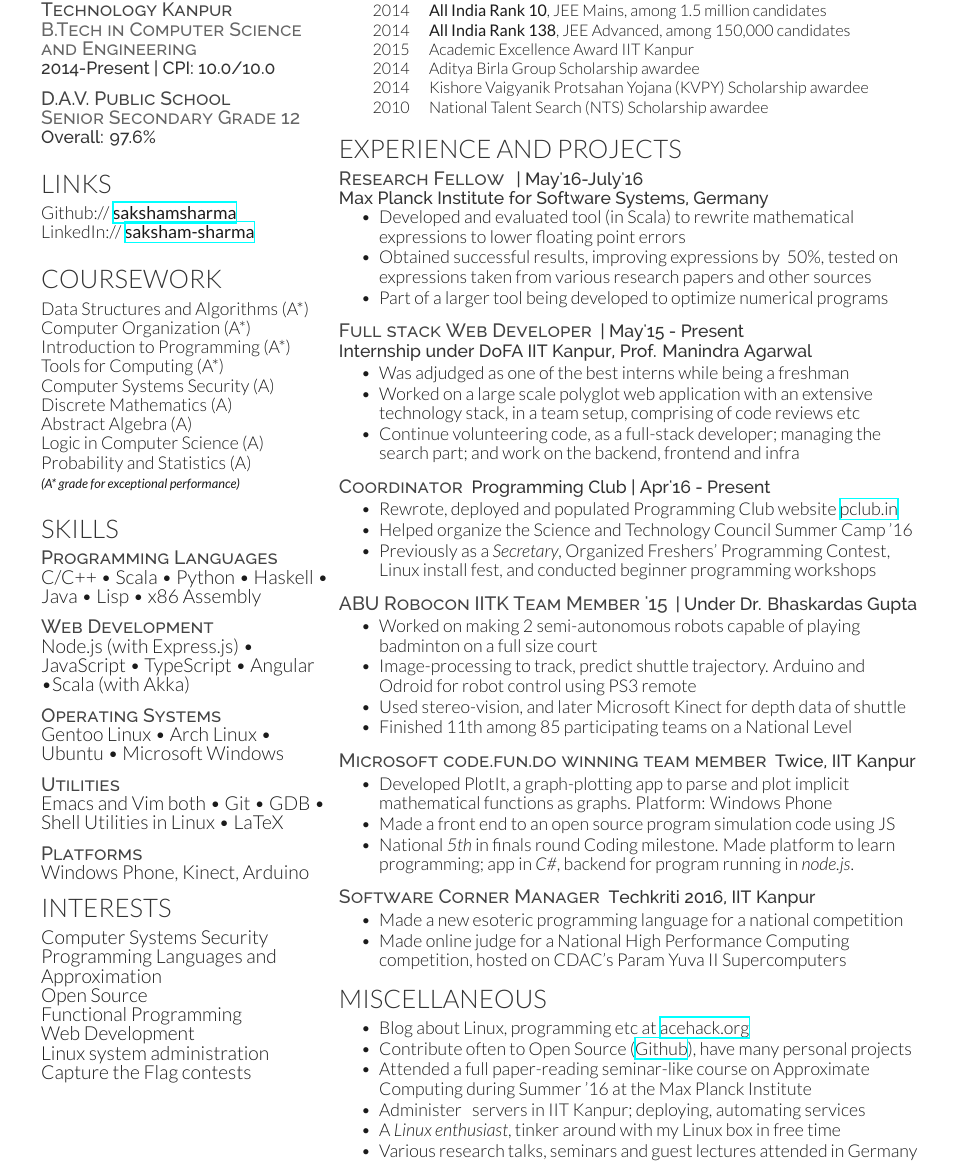
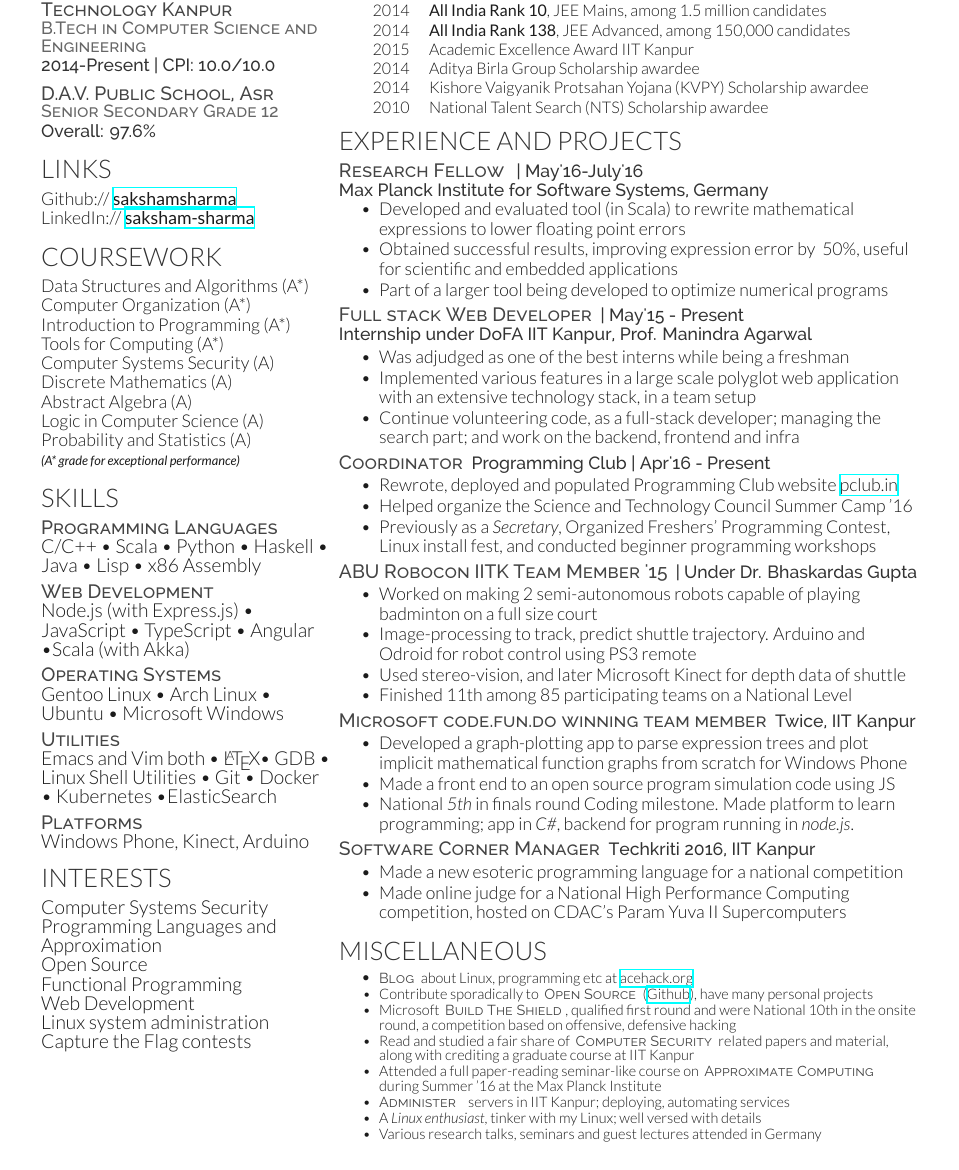
Before and after one commit to sakshamsharma/resume, a LaTeX CV (resume.tex, which reads deedy-resume.cls): part of the page, cut so that both start at the same text. Compiled offline with XeLaTeX.

Commit message:
Before resume submission

```diff
--- a/deedy-resume.cls
+++ b/deedy-resume.cls
@@ -72,7 +72,7 @@
 
 \titlespacing{\section}{0pt}{0pt}{0pt}
 \titlespacing{\subsection}{0pt}{0pt}{0pt}
-\newcommand{\sectionspace}{\vspace{7pt}}
+\newcommand{\sectionspace}{\vspace{2pt}}
 
 \titleformat{\section}{
 \color{headings}\scshape\fontspec[Path = fonts/lato/]{Lato-Lig}\fontsize{16pt}{24pt}\selectfont \raggedright\uppercase}{}{0em}{}
@@ -84,7 +84,7 @@
 \color{subheadings}\fontspec[Path = fonts/lato/]{Lato-Bol}\fontsize{12pt}{12pt}\selectfont\bfseries\uppercase {#1} \normalfont}
 
 \newcommand{\descript}[1]{
-\color{date}\raggedright\scshape\fontspec[Path = fonts/raleway/]{Raleway-Medium}\fontsize{12pt}{12pt}\selectfont {#1 \\} \normalfont}
+\color{date}\raggedright\scshape\fontspec[Path = fonts/raleway/]{Raleway-Medium}\fontsize{11pt}{11pt}\selectfont {#1 \\} \normalfont}
 
 \newcommand{\descriptbig}[1]{
 \color{subheadings}\raggedright\scshape\fontspec[Path = fonts/raleway/]{Raleway-Medium}\fontsize{12pt}{12pt}\selectfont {#1 \\} \normalfont}
@@ -95,6 +95,9 @@
 \newcommand{\location}[1]{
 \color{headings}\raggedright\fontspec[Path = fonts/raleway/]{Raleway-Medium}\fontsize{11pt}{12pt}\selectfont {#1\\} \normalfont}
 
+\newcommand{\textb}[1]{
+\color{subheadings}\raggedright\scshape\fontspec[Path = fonts/raleway/]{Raleway-Regular}\fontsize{9pt}{9pt}\selectfont {#1} \normalfont}
+
 %-----------------------------------
 %	SECTION TITLE STYLING AND SPACING
 %-----------------------------------
--- a/resume.tex
+++ b/resume.tex
@@ -44,8 +44,10 @@
   \location{2014-Present | CPI: \textit{10.0/10.0}}
 
   \sectionspace
+  \sectionspace
+  \sectionspace
 
-  \descriptbig{D.A.V. Public School}
+  \descriptbig{D.A.V. Public School, Asr}
   \descript{Senior Secondary Grade 12}
   \location{Overall: \textbf{97.6\%}}
 
@@ -93,11 +97,14 @@
   Microsoft Windows
 
   \sectionspace
+  \sectionspace
 
   \descriptbig{Utilities}
-  Emacs and Vim both \textbullet{} Git \textbullet{} GDB \textbullet{}
-  Shell Utilities in Linux \textbullet{} LaTeX
+  Emacs and Vim both \textbullet{} \LaTeX \textbullet{} GDB \textbullet{}
+  Linux Shell Utilities \textbullet{} Git \textbullet{} Docker \textbullet{}
+  Kubernetes \textbullet ElasticSearch
 
+  \sectionspace
   \sectionspace
 
   \descriptbig{Platforms}
@@ -143,9 +150,8 @@
   \item Developed and evaluated tool (in Scala) to rewrite
     mathematical expressions to lower floating point errors\onepage{, using
       Genetic Programming}
-  \item	Obtained successful results, improving expressions by ~50\%,
-    tested on expressions taken from various research papers and other
-    sources
+  \item	Obtained successful results, improving expression error by
+    ~50\%, useful for scientific and embedded applications
   \item Part of a larger tool being developed to optimize numerical
     programs
   \end{tightitemize}
@@ -158,8 +164,8 @@
 
   \begin{tightitemize}
   \item Was adjudged as one of the best interns while being a freshman
-  \item Worked on a large scale polyglot web application with an extensive
-    technology stack, in a team setup, comprising of code reviews etc
+  \item Implemented various features in a large scale polyglot web
+    application with an extensive technology stack, in a team setup
   \item Continue volunteering code, as a full-stack developer;
     managing the search part; and work on the backend, frontend and infra
   \end{tightitemize}
@@ -197,8 +203,8 @@
   \descriptnonewline{Microsoft code.fun.do winning team
     member}\location{Twice, IIT Kanpur}
   \begin{tightitemize}
-  \item Developed PlotIt, a graph-plotting app to parse and plot
-    implicit mathematical functions as graphs. Platform: Windows
+  \item Developed a graph-plotting app to parse expression trees and
+    plot implicit mathematical function graphs from scratch for Windows
     Phone
   \item Made a front end to an open source program simulation code
     using JS
@@ -213,26 +219,31 @@
   \descriptnonewline{Software Corner Manager}\location{Techkriti 2016,
     IIT Kanpur}
   \begin{tightitemize}
-    \item Made a new esoteric programming language for a national
-      competition
-    \item Made online judge for a National High Performance Computing competition, hosted on CDAC’s Param Yuva II Supercomputers
+  \item Made a new esoteric programming language for a national
+    competition
+  \item Made online judge for a National High Performance Computing competition, hosted on CDAC’s Param Yuva II Supercomputers
   \end{tightitemize}
 
   \section{Miscellaneous}
   \vspace{\topsep}
   \begin{tightitemize}
-  \item Blog about Linux, programming etc at
+  \item \textb{Blog} about Linux, programming etc at
     \href{http://acehack.org}{acehack.org}
-  \item Contribute often to Open Source
+  \item Contribute sporadically to \textb{Open Source}
     (\href{https://github.com/sakshamsharma}{Github}), have many
     personal projects
+  \item Microsoft \textb{Build The Shield}, qualified first round and were
+    National 10th in the onsite round, a competition based on
+    offensive, defensive hacking
+  \item Read and studied a fair share of \textb{Computer Security} related
+    papers and material, along with crediting a graduate course at IIT Kanpur
   \item	Attended a full paper-reading seminar-like course on
-    Approximate Computing during Summer ’16 at the Max Planck
+    \textb{Approximate Computing} during Summer ’16 at the Max Planck
     Institute
-  \item Administer \onepage{various} servers in IIT Kanpur; deploying,
+  \item \textb{Administer} \onepage{various} servers in IIT Kanpur; deploying,
     automating services
-  \item A \textit{Linux enthusiast}, tinker around with my Linux box
-    in free time
+  \item A \textit{Linux enthusiast}, tinker with my Linux; well versed
+    with details
   \item Various research talks, seminars and guest lectures attended
     in Germany
   \end{tightitemize}
```
Also changed, not shown: resume.pdf, resume.tex (8 more changed lines).
